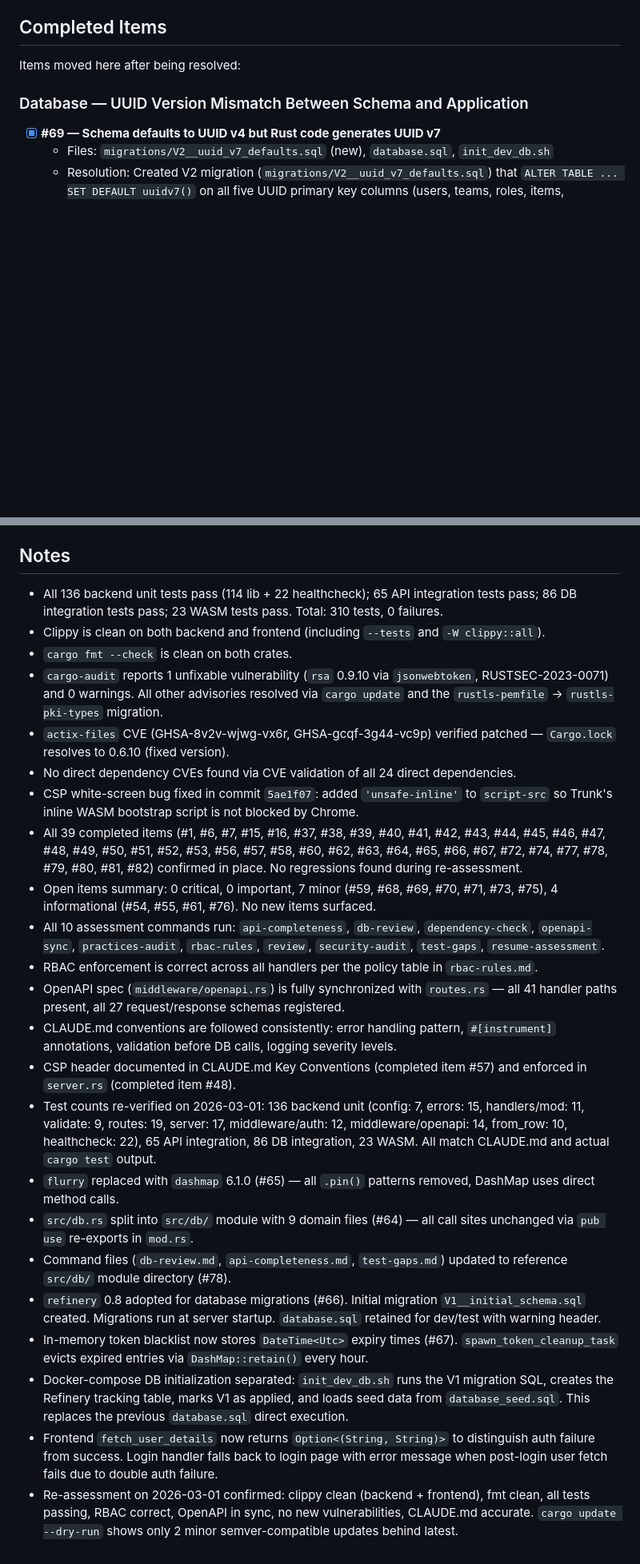
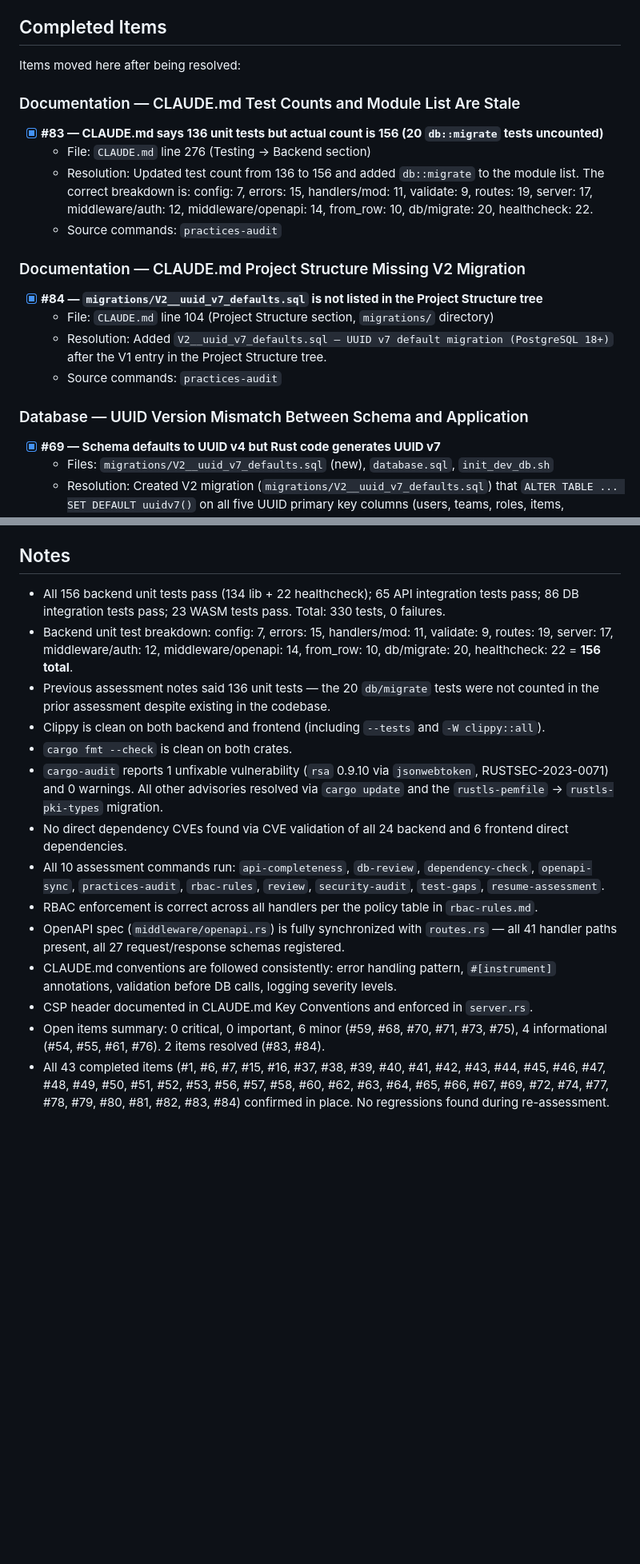
Before and after one commit to Ralph-Zitz/omp-breakfast, a Markdown page: .claude/assessment-findings.md, 2 parts joined by grey strips. Shown at 80% size. GitHub-like rendering; blank space fills up the shorter version.

Commit message:
docs: fix stale test count and missing V2 migration in CLAUDE.md (#83, #84)

```diff
--- a/.claude/assessment-findings.md
+++ b/.claude/assessment-findings.md
@@ -107,6 +119,20 @@ _No important items remaining._
 ## Completed Items
 
 Items moved here after being resolved:
+
+### Documentation — CLAUDE.md Test Counts and Module List Are Stale
+
+- [x] **#83 — CLAUDE.md says 136 unit tests but actual count is 156 (20 `db::migrate` tests uncounted)**
+  - File: `CLAUDE.md` line 276 (Testing → Backend section)
+  - Resolution: Updated test count from 136 to 156 and added `db::migrate` to the module list. The correct breakdown is: config: 7, errors: 15, handlers/mod: 11, validate: 9, routes: 19, server: 17, middleware/auth: 12, middleware/openapi: 14, from_row: 10, db/migrate: 20, healthcheck: 22.
+  - Source commands: `practices-audit`
+
+### Documentation — CLAUDE.md Project Structure Missing V2 Migration
+
+- [x] **#84 — `migrations/V2__uuid_v7_defaults.sql` is not listed in the Project Structure tree**
+  - File: `CLAUDE.md` line 104 (Project Structure section, `migrations/` directory)
+  - Resolution: Added `V2__uuid_v7_defaults.sql – UUID v7 default migration (PostgreSQL 18+)` after the V1 entry in the Project Structure tree.
+  - Source commands: `practices-audit`
 
 ### Database — UUID Version Mismatch Between Schema and Application
 
@@ -390,26 +416,17 @@ Items moved here after being resolved:
 
 ## Notes
 
-- All 136 backend unit tests pass (114 lib + 22 healthcheck); 65 API integration tests pass; 86 DB integration tests pass; 23 WASM tests pass. Total: 310 tests, 0 failures.
+- All 156 backend unit tests pass (134 lib + 22 healthcheck); 65 API integration tests pass; 86 DB integration tests pass; 23 WASM tests pass. Total: 330 tests, 0 failures.
+- Backend unit test breakdown: config: 7, errors: 15, handlers/mod: 11, validate: 9, routes: 19, server: 17, middleware/auth: 12, middleware/openapi: 14, from_row: 10, db/migrate: 20, healthcheck: 22 = **156 total**.
+- Previous assessment notes said 136 unit tests — the 20 `db/migrate` tests were not counted in the prior assessment despite existing in the codebase.
 - Clippy is clean on both backend and frontend (including `--tests` and `-W clippy::all`).
 - `cargo fmt --check` is clean on both crates.
 - `cargo-audit` reports 1 unfixable vulnerability (`rsa` 0.9.10 via `jsonwebtoken`, RUSTSEC-2023-0071) and 0 warnings. All other advisories resolved via `cargo update` and the `rustls-pemfile` → `rustls-pki-types` migration.
-- `actix-files` CVE (GHSA-8v2v-wjwg-vx6r, GHSA-gcqf-3g44-vc9p) verified patched — `Cargo.lock` resolves to 0.6.10 (fixed version).
-- No direct dependency CVEs found via CVE validation of all 24 direct dependencies.
-- CSP white-screen bug fixed in commit `5ae1f07`: added `'unsafe-inline'` to `script-src` so Trunk's inline WASM bootstrap script is not blocked by Chrome.
-- All 39 completed items (#1, #6, #7, #15, #16, #37, #38, #39, #40, #41, #42, #43, #44, #45, #46, #47, #48, #49, #50, #51, #52, #53, #56, #57, #58, #60, #62, #63, #64, #65, #66, #67, #72, #74, #77, #78, #79, #80, #81, #82) confirmed in place. No regressions found during re-assessment.
-- Open items summary: 0 critical, 0 important, 7 minor (#59, #68, #69, #70, #71, #73, #75), 4 informational (#54, #55, #61, #76). No new items surfaced.
+- No direct dependency CVEs found via CVE validation of all 24 backend and 6 frontend direct dependencies.
 - All 10 assessment commands run: `api-completeness`, `db-review`, `dependency-check`, `openapi-sync`, `practices-audit`, `rbac-rules`, `review`, `security-audit`, `test-gaps`, `resume-assessment`.
 - RBAC enforcement is correct across all handlers per the policy table in `rbac-rules.md`.
 - OpenAPI spec (`middleware/openapi.rs`) is fully synchronized with `routes.rs` — all 41 handler paths present, all 27 request/response schemas registered.
 - CLAUDE.md conventions are followed consistently: error handling pattern, `#[instrument]` annotations, validation before DB calls, logging severity levels.
-- CSP header documented in CLAUDE.md Key Conventions (completed item #57) and enforced in `server.rs` (completed item #48).
-- Test counts re-verified on 2026-03-01: 136 backend unit (config: 7, errors: 15, handlers/mod: 11, validate: 9, routes: 19, server: 17, middleware/auth: 12, middleware/openapi: 14, from_row: 10, healthcheck: 22), 65 API integration, 86 DB integration, 23 WASM. All match CLAUDE.md and actual `cargo test` output.
-- `flurry` replaced with `dashmap` 6.1.0 (#65) — all `.pin()` patterns removed, DashMap uses direct method calls.
-- `src/db.rs` split into `src/db/` module with 9 domain files (#64) — all call sites unchanged via `pub use` re-exports in `mod.rs`.
-- Command files (`db-review.md`, `api-completeness.md`, `test-gaps.md`) updated to reference `src/db/` module directory (#78).
-- `refinery` 0.8 adopted for database migrations (#66). Initial migration `V1__initial_schema.sql` created. Migrations run at server startup. `database.sql` retained for dev/test with warning header.
-- In-memory token blacklist now stores `DateTime<Utc>` expiry times (#67). `spawn_token_cleanup_task` evicts expired entries via `DashMap::retain()` every hour.
-- Docker-compose DB initialization separated: `init_dev_db.sh` runs the V1 migration SQL, creates the Refinery tracking table, marks V1 as applied, and loads seed data from `database_seed.sql`. This replaces the previous `database.sql` direct execution.
-- Frontend `fetch_user_details` now returns `Option<(String, String)>` to distinguish auth failure from success. Login handler falls back to login page with error message when post-login user fetch fails due to double auth failure.
-- Re-assessment on 2026-03-01 confirmed: clippy clean (backend + frontend), fmt clean, all tests passing, RBAC correct, OpenAPI in sync, no new vulnerabilities, CLAUDE.md accurate. `cargo update --dry-run` shows only 2 minor semver-compatible updates behind latest.
+- CSP header documented in CLAUDE.md Key Conventions and enforced in `server.rs`.
+- Open items summary: 0 critical, 0 important, 6 minor (#59, #68, #70, #71, #73, #75), 4 informational (#54, #55, #61, #76). 2 items resolved (#83, #84).
+- All 43 completed items (#1, #6, #7, #15, #16, #37, #38, #39, #40, #41, #42, #43, #44, #45, #46, #47, #48, #49, #50, #51, #52, #53, #56, #57, #58, #60, #62, #63, #64, #65, #66, #67, #69, #72, #74, #77, #78, #79, #80, #81, #82, #83, #84) confirmed in place. No regressions found during re-assessment.
```
Also changed, not shown: other parts of .claude/assessment-findings.md (+18 -6 lines), CLAUDE.md (+2 -1 lines).
